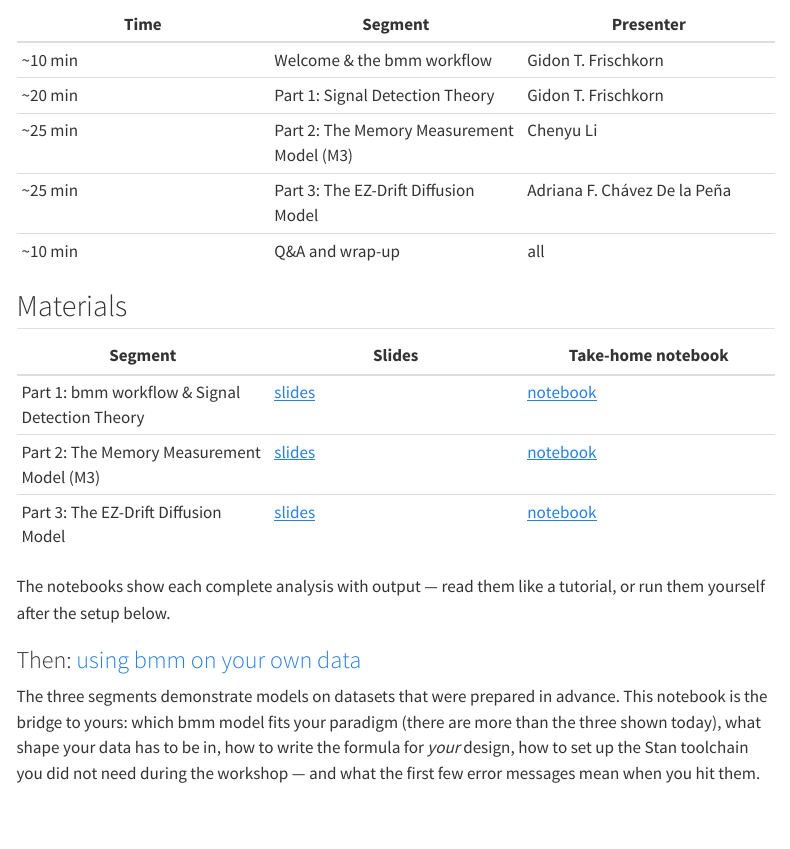
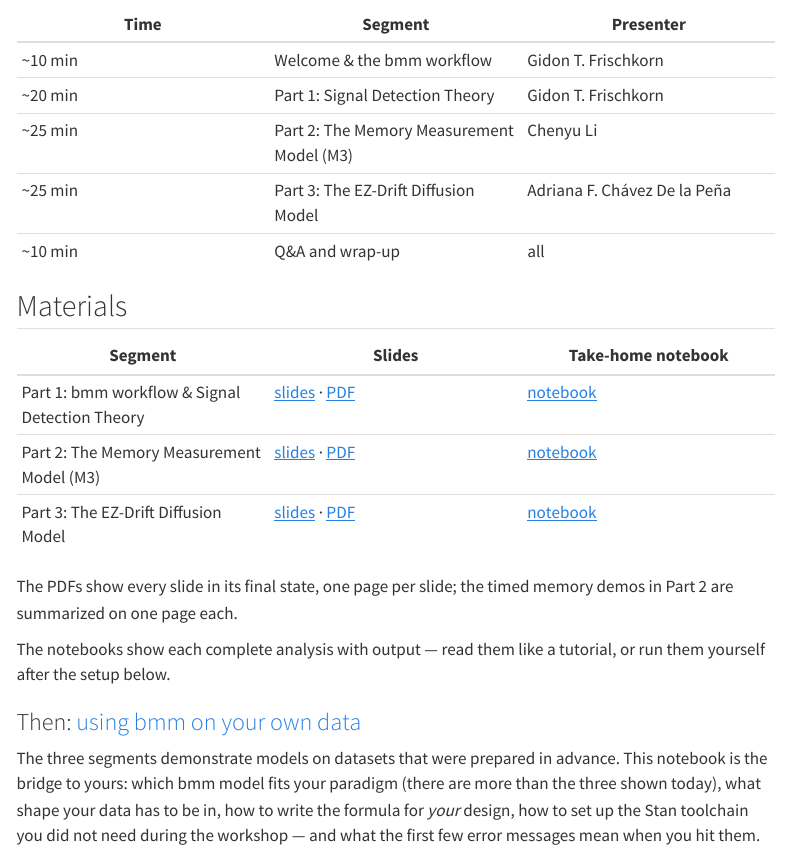
Before and after one commit to GidonFrischkorn/ShortWS_CognitiveModelling_bmm, a Quarto document (index.qmd): the page in a window 1100 px wide, from 400 px down. Rendered offline with R 4.5, knitr and Pandoc in place of Quarto, with nearby package versions; menus at the side of the page are left out.

Commit message:
Publish PDF versions of the three decks on the site
One page per slide, each slide in its final state, exported with decktape.
The three timed demos in Part 2 do not export, so each gets one page that
shows its frames in order. The landing page links the PDFs next to the
slides. The one-page-per-step versions stay local as the presenters'
offline fallback and are gitignored.

```diff
--- a/_quarto.yml
+++ b/_quarto.yml
@@ -5,6 +5,9 @@ project:
     - "index.qmd"
     - "slides/*.qmd"
     - "examples/*.qmd"
+  # PDF versions of the decks (one page per slide), linked from index.qmd.
+  resources:
+    - "handouts/*_slides.pdf"
 
 # The site is a reading companion, not a replacement for the talk: the
 # sidebar gives attendees a way to navigate and search the notebooks after
--- a/index.qmd
+++ b/index.qmd
@@ -24,9 +24,11 @@ The [bmm](https://cran.r-project.org/package=bmm) (Bayesian Measurement Models)
 
 | Segment | Slides | Take-home notebook |
 | --- | --- | --- |
-| Part 1: bmm workflow & Signal Detection Theory | [slides](slides/01_Intro_bmm_SDT.html) | [notebook](examples/01_sdt.html) |
-| Part 2: The Memory Measurement Model (M3) | [slides](slides/02_M3.html) | [notebook](examples/02_m3.html) |
-| Part 3: The EZ-Drift Diffusion Model | [slides](slides/03_EZDDM.html) | [notebook](examples/03_ezddm.html) |
+| Part 1: bmm workflow & Signal Detection Theory | [slides](slides/01_Intro_bmm_SDT.html) · [PDF](handouts/01_Intro_bmm_SDT_slides.pdf) | [notebook](examples/01_sdt.html) |
+| Part 2: The Memory Measurement Model (M3) | [slides](slides/02_M3.html) · [PDF](handouts/02_M3_slides.pdf) | [notebook](examples/02_m3.html) |
+| Part 3: The EZ-Drift Diffusion Model | [slides](slides/03_EZDDM.html) · [PDF](handouts/03_EZDDM_slides.pdf) | [notebook](examples/03_ezddm.html) |
+
+The PDFs show every slide in its final state, one page per slide; the timed memory demos in Part 2 are summarized on one page each.
 
 The notebooks show each complete analysis with output — read them like a tutorial, or run them yourself after the setup below.
 
```
Also changed, not shown: handouts/03_EZDDM_slides.pdf (added), 3 other files.
